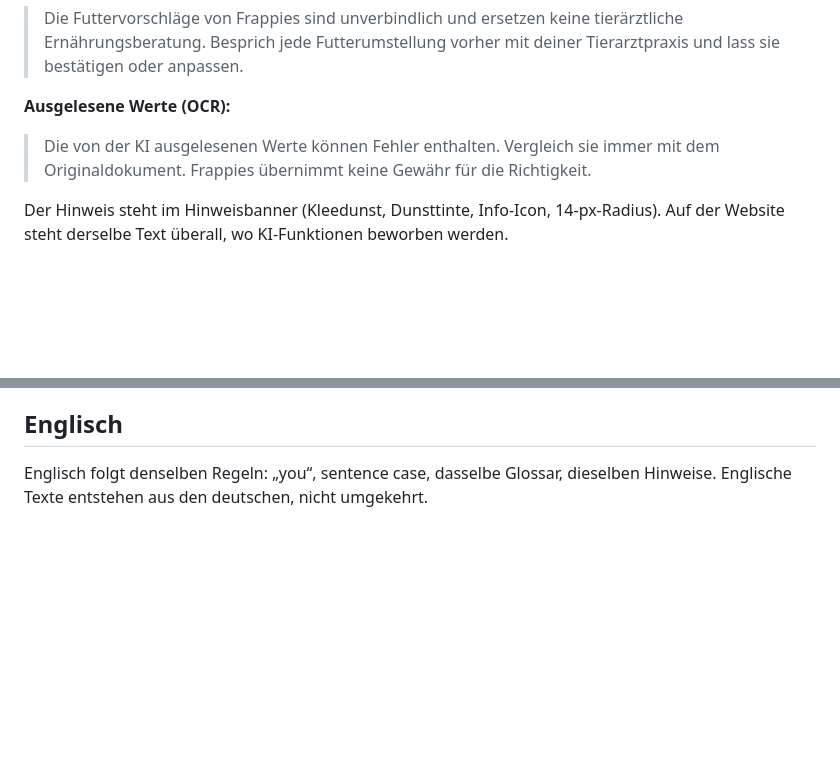
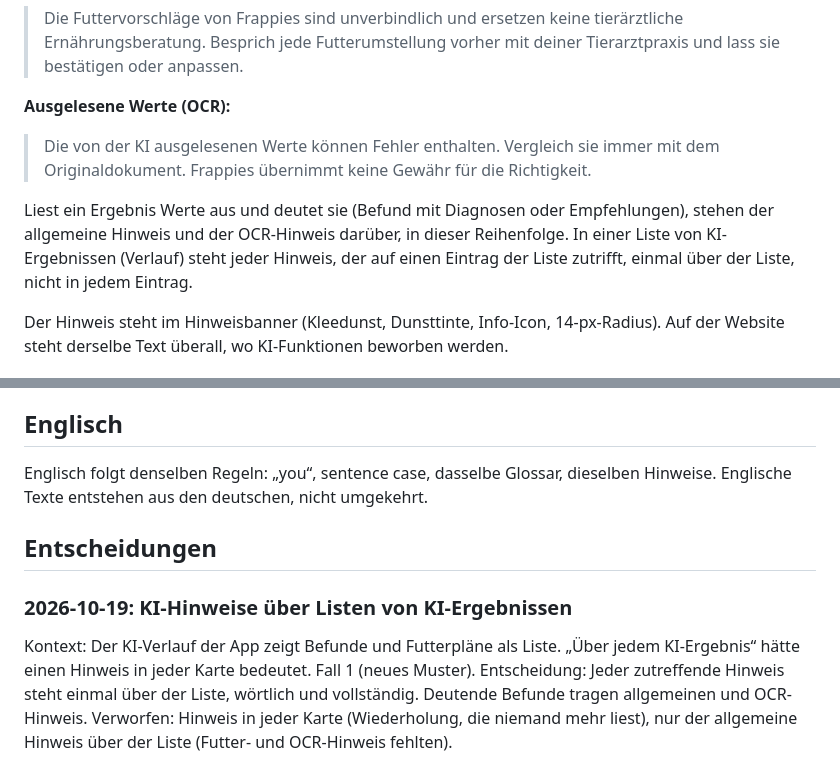
Before and after one commit to namelessjames/frappies-brand, a Markdown page: guide/08-sprache.md, 2 parts joined by grey strips. GitHub-like rendering; blank space fills up the shorter version.

Commit message:
guide(sprache): KI-Hinweise über Listen und deutenden Befunden
Fall 1 (neues Muster) für namelessjames/frappies#46.

Co-Authored-By: Claude Opus 5.5 <noreply@anthropic.com>

```diff
--- a/guide/08-sprache.md
+++ b/guide/08-sprache.md
@@ -106,6 +106,8 @@ Rechtlich verpflichtend, wörtlich, über jedem KI-Ergebnis, nicht kürzen, nich
 **Ausgelesene Werte (OCR):**
 > Die von der KI ausgelesenen Werte können Fehler enthalten. Vergleich sie immer mit dem Originaldokument. Frappies übernimmt keine Gewähr für die Richtigkeit.
 
+Liest ein Ergebnis Werte aus und deutet sie (Befund mit Diagnosen oder Empfehlungen), stehen der allgemeine Hinweis und der OCR-Hinweis darüber, in dieser Reihenfolge. In einer Liste von KI-Ergebnissen (Verlauf) steht jeder Hinweis, der auf einen Eintrag der Liste zutrifft, einmal über der Liste, nicht in jedem Eintrag.
+
 Der Hinweis steht im Hinweisbanner (Kleedunst, Dunsttinte, Info-Icon, 14-px-Radius). Auf der Website steht derselbe Text überall, wo KI-Funktionen beworben werden.
 
 ## Privatsphäre im Text
@@ -115,3 +117,10 @@ Wo Fotos ins Spiel kommen, wird gesagt, was passiert: „Foto ist auf deinem Ger
 ## Englisch
 
 Englisch folgt denselben Regeln: „you“, sentence case, dasselbe Glossar, dieselben Hinweise. Englische Texte entstehen aus den deutschen, nicht umgekehrt.
+
+## Entscheidungen
+
+### 2026-10-19: KI-Hinweise über Listen von KI-Ergebnissen
+Kontext: Der KI-Verlauf der App zeigt Befunde und Futterpläne als Liste. „Über jedem KI-Ergebnis“ hätte einen Hinweis in jeder Karte bedeutet. Fall 1 (neues Muster).
+Entscheidung: Jeder zutreffende Hinweis steht einmal über der Liste, wörtlich und vollständig. Deutende Befunde tragen allgemeinen und OCR-Hinweis.
+Verworfen: Hinweis in jeder Karte (Wiederholung, die niemand mehr liest), nur der allgemeine Hinweis über der Liste (Futter- und OCR-Hinweis fehlten).
```
